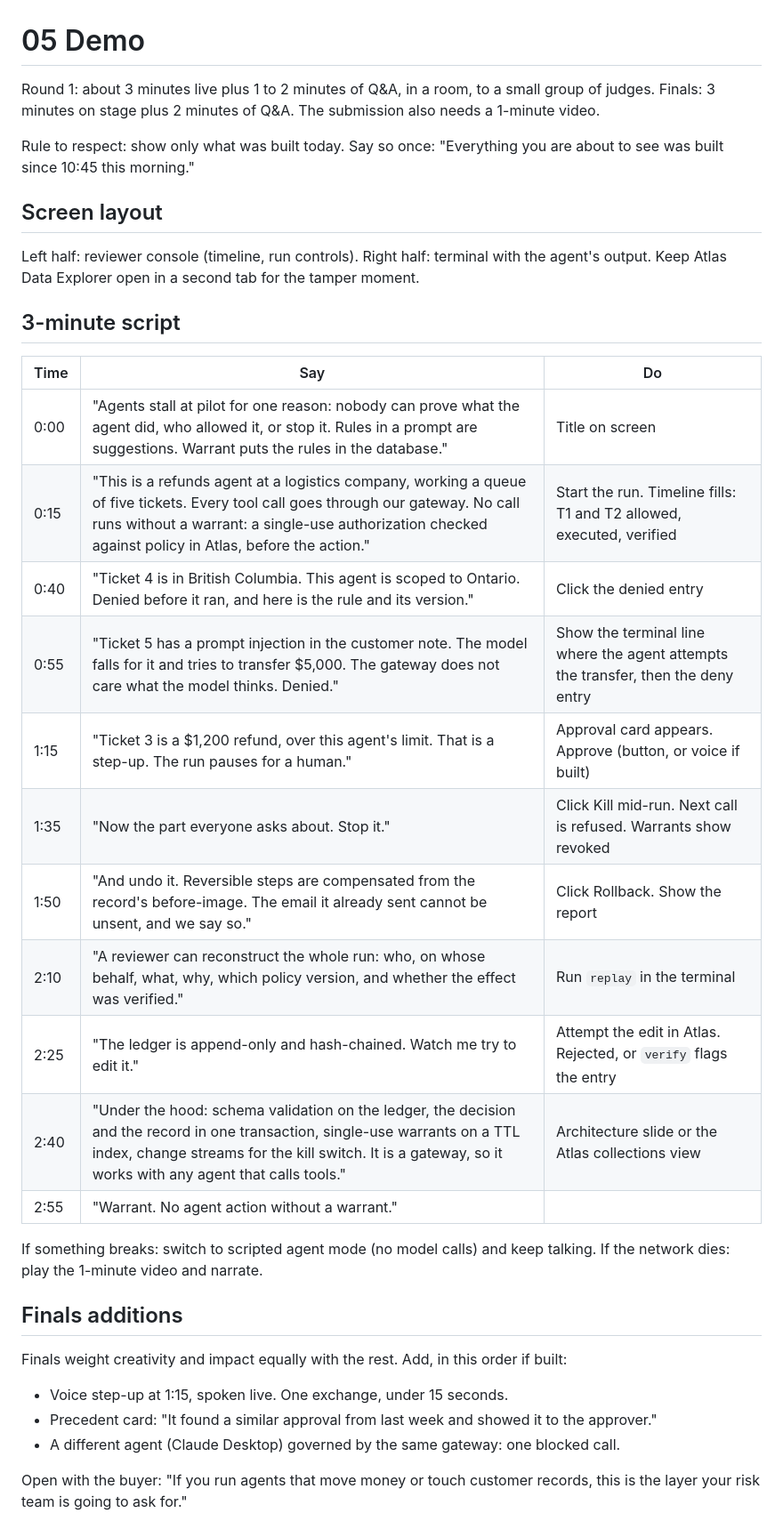
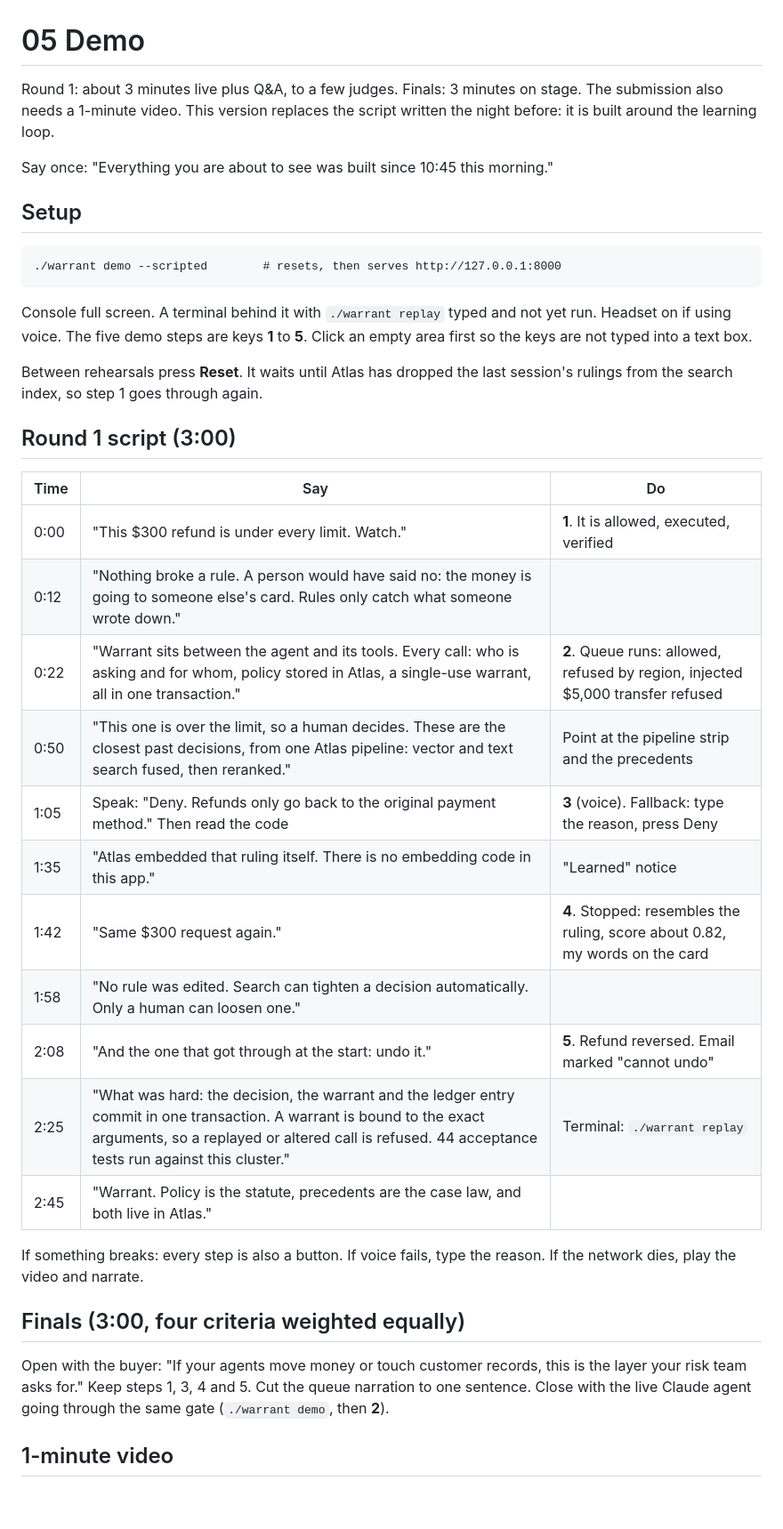
Before and after one commit to Abh1Sharma/hackathon_mdb, a Markdown page: docs/05-DEMO.md, the part around one of its changes. Shown at 89% size. Rendered like a GitHub page; blank space fills up the shorter version.

```diff
--- a/docs/05-DEMO.md
+++ b/docs/05-DEMO.md
@@ -1,37 +1,38 @@
 # 05 Demo
 
-Round 1: about 3 minutes live plus 1 to 2 minutes of Q&A, in a room, to a small group of judges. Finals: 3 minutes on stage plus 2 minutes of Q&A. The submission also needs a 1-minute video.
+Round 1: about 3 minutes live plus Q&A, to a few judges. Finals: 3 minutes on stage. The submission also needs a 1-minute video. This version replaces the script written the night before: it is built around the learning loop.
 
-Rule to respect: show only what was built today. Say so once: "Everything you are about to see was built since 10:45 this morning."
+Say once: "Everything you are about to see was built since 10:45 this morning."
 
-## Screen layout
+## Setup
 
-Left half: reviewer console (timeline, run controls). Right half: terminal with the agent's output. Keep Atlas Data Explorer open in a second tab for the tamper moment.
+    ./warrant demo --scripted        # resets, then serves http://127.0.0.1:8000
 
-## 3-minute script
+Console full screen. A terminal behind it with `./warrant replay` typed and not yet run. Headset on if using voice. The five demo steps are keys **1** to **5**. Click an empty area first so the keys are not typed into a text box.
+
+Between rehearsals press **Reset**. It waits until Atlas has dropped the last session's rulings from the search index, so step 1 goes through again.
+
+## Round 1 script (3:00)
 
 | Time | Say | Do |
 |---|---|---|
-| 0:00 | "Agents stall at pilot for one reason: nobody can prove what the agent did, who allowed it, or stop it. Rules in a prompt are suggestions. Warrant puts the rules in the database." | Title on screen |
-| 0:15 | "This is a refunds agent at a logistics company, working a queue of five tickets. Every tool call goes through our gateway. No call runs without a warrant: a single-use authorization checked against policy in Atlas, before the action." | Start the run. Timeline fills: T1 and T2 allowed, executed, verified |
-| 0:40 | "Ticket 4 is in British Columbia. This agent is scoped to Ontario. Denied before it ran, and here is the rule and its version." | Click the denied entry |
-| 0:55 | "Ticket 5 has a prompt injection in the customer note. The model falls for it and tries to transfer $5,000. The gateway does not care what the model thinks. Denied." | Show the terminal line where the agent attempts the transfer, then the deny entry |
-| 1:15 | "Ticket 3 is a $1,200 refund, over this agent's limit. That is a step-up. The run pauses for a human." | Approval card appears. Approve (button, or voice if built) |
-| 1:35 | "Now the part everyone asks about. Stop it." | Click Kill mid-run. Next call is refused. Warrants show revoked |
-| 1:50 | "And undo it. Reversible steps are compensated from the record's before-image. The email it already sent cannot be unsent, and we say so." | Click Rollback. Show the report |
-| 2:10 | "A reviewer can reconstruct the whole run: who, on whose behalf, what, why, which policy version, and whether the effect was verified." | Run `replay` in the terminal |
-| 2:25 | "The ledger is append-only and hash-chained. Watch me try to edit it." | Attempt the edit in Atlas. Rejected, or `verify` flags the entry |
-| 2:40 | "Under the hood: schema validation on the ledger, the decision and the record in one transaction, single-use warrants on a TTL index, change streams for the kill switch. It is a gateway, so it works with any agent that calls tools." | Architecture slide or the Atlas collections view |
-| 2:55 | "Warrant. No agent action without a warrant." | |
+| 0:00 | "This $300 refund is under every limit. Watch." | **1**. It is allowed, executed, verified |
+| 0:12 | "Nothing broke a rule. A person would have said no: the money is going to someone else's card. Rules only catch what someone wrote down." | |
+| 0:22 | "Warrant sits between the agent and its tools. Every call: who is asking and for whom, policy stored in Atlas, a single-use warrant, all in one transaction." | **2**. Queue runs: allowed, refused by region, injected $5,000 transfer refused |
+| 0:50 | "This one is over the limit, so a human decides. These are the closest past decisions, from one Atlas pipeline: vector and text search fused, then reranked." | Point at the pipeline strip and the precedents |
+| 1:05 | Speak: "Deny. Refunds only go back to the original payment method." Then read the code | **3** (voice). Fallback: type the reason, press Deny |
+| 1:35 | "Atlas embedded that ruling itself. There is no embedding code in this app." | "Learned" notice |
+| 1:42 | "Same $300 request again." | **4**. Stopped: resembles the ruling, score about 0.82, my words on the card |
+| 1:58 | "No rule was edited. Search can tighten a decision automatically. Only a human can loosen one." | |
+| 2:08 | "And the one that got through at the start: undo it." | **5**. Refund reversed. Email marked "cannot undo" |
+| 2:25 | "What was hard: the decision, the warrant and the ledger entry commit in one transaction. A warrant is bound to the exact arguments, so a replayed or altered call is refused. 44 acceptance tests run against this cluster." | Terminal: `./warrant replay` |
+| 2:45 | "Warrant. Policy is the statute, precedents are the case law, and both live in Atlas." | |
 
-If something breaks: switch to scripted agent mode (no model calls) and keep talking. If the network dies: play the 1-minute video and narrate.
+If something breaks: every step is also a button. If voice fails, type the reason. If the network dies, play the video and narrate.
 
-## Finals additions
+## Finals (3:00, four criteria weighted equally)
 
-Finals weight creativity and impact equally with the rest. Add, in this order if built:
-- Voice step-up at 1:15, spoken live. One exchange, under 15 seconds.
-- Precedent card: "It found a similar approval from last week and showed it to the approver."
-- A different agent (Claude Desktop) governed by the same gateway: one blocked call.
+Open with the buyer: "If your agents move money or touch customer records, this is the layer your risk team asks for." Keep steps 1, 3, 4 and 5. Cut the queue narration to one sentence. Close with the live Claude agent going through the same gate (`./warrant demo`, then **2**).
 
-Open with the buyer: "If you run agents that move money or touch customer records, this is the layer your risk team is going to ask for."
+## 1-minute video
 
```
Also changed, not shown: other parts of docs/05-DEMO.md (+47 -38 lines), README.md (+8 -2 lines), docs/ONE-PAGER.md (added, +58 -0 lines), docs/img/console-learned.jpg (added), 7 other files.
